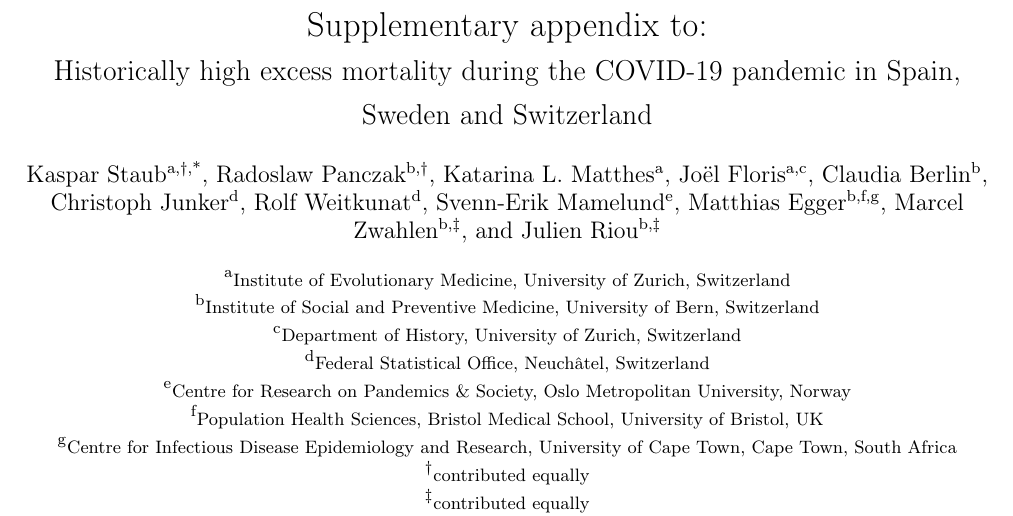
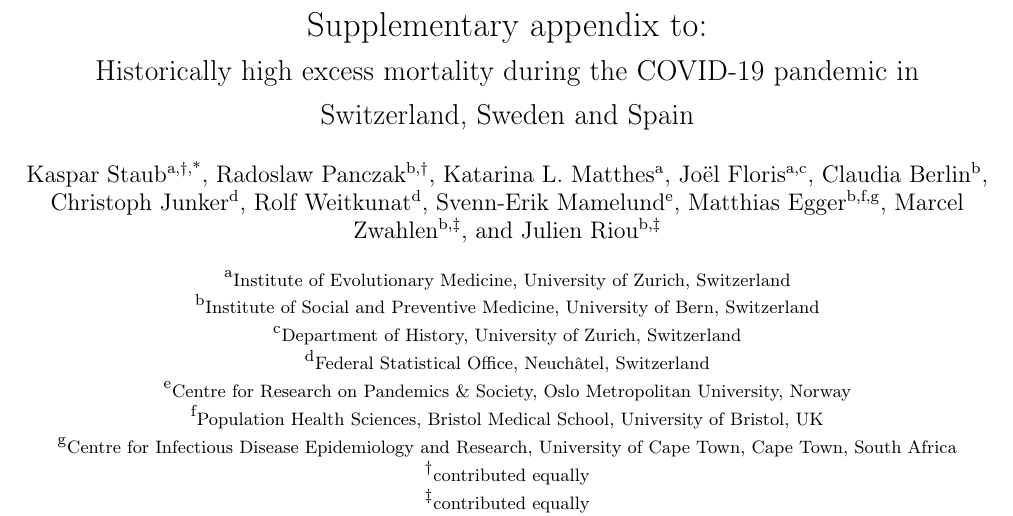
Before and after one commit to RPanczak/ISPM_excess-mortality-historical, a LaTeX document (paper/supplementary/supplementary.tex): part of page 1 of 10, cut so that both start at the same text. Compiled offline with pdfLaTeX.

Commit message:
standardise title to manus

```diff
--- a/paper/supplementary/supplementary.tex
+++ b/paper/supplementary/supplementary.tex
@@ -35,7 +35,7 @@
 \renewcommand{\thetable}{S\arabic{table}}
 
 
-\title{Supplementary appendix to: \\ {\Large Historically high excess mortality during the COVID-19 pandemic in Spain, Sweden and Switzerland}}
+\title{Supplementary appendix to: \\ {\Large Historically high excess mortality during the COVID-19 pandemic in Switzerland, Sweden and Spain}}
 
 
 \author[a,$\dagger$,*]{Kaspar Staub}
```
Also changed, not shown: README.md.
